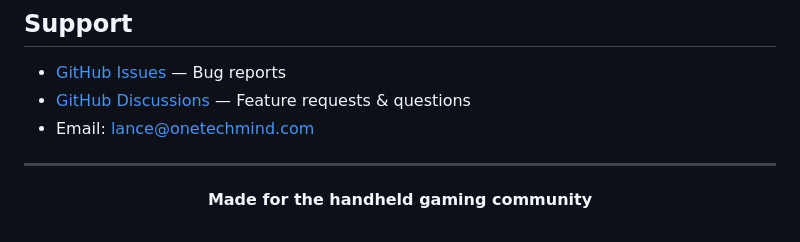
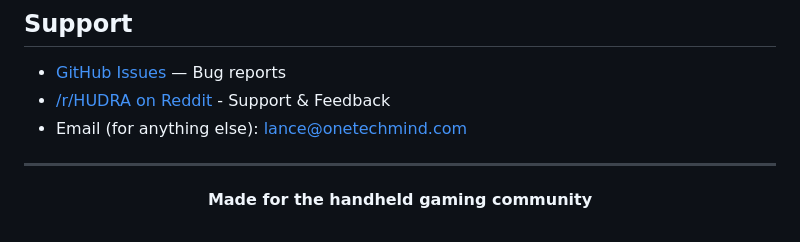
Before and after one commit to onetechmind/HUDRA, a Markdown page: README.md, the part around the change. Rendered like a GitHub page.

```diff
--- a/README.md
+++ b/README.md
@@ -202,8 +202,8 @@ See [LICENSE.md](https://github.com/onetechmind/HUDRA/blob/0.9.9470-beta/LICENSE
 ## Support
 
 - [GitHub Issues](../../issues) — Bug reports
-- [GitHub Discussions](../../discussions) — Feature requests & questions
-- Email: lance@onetechmind.com
+- [/r/HUDRA on Reddit](https://reddit.com/r/HUDRA) - Support & Feedback
+- Email (for anything else): lance@onetechmind.com
 
 ---
 
```
